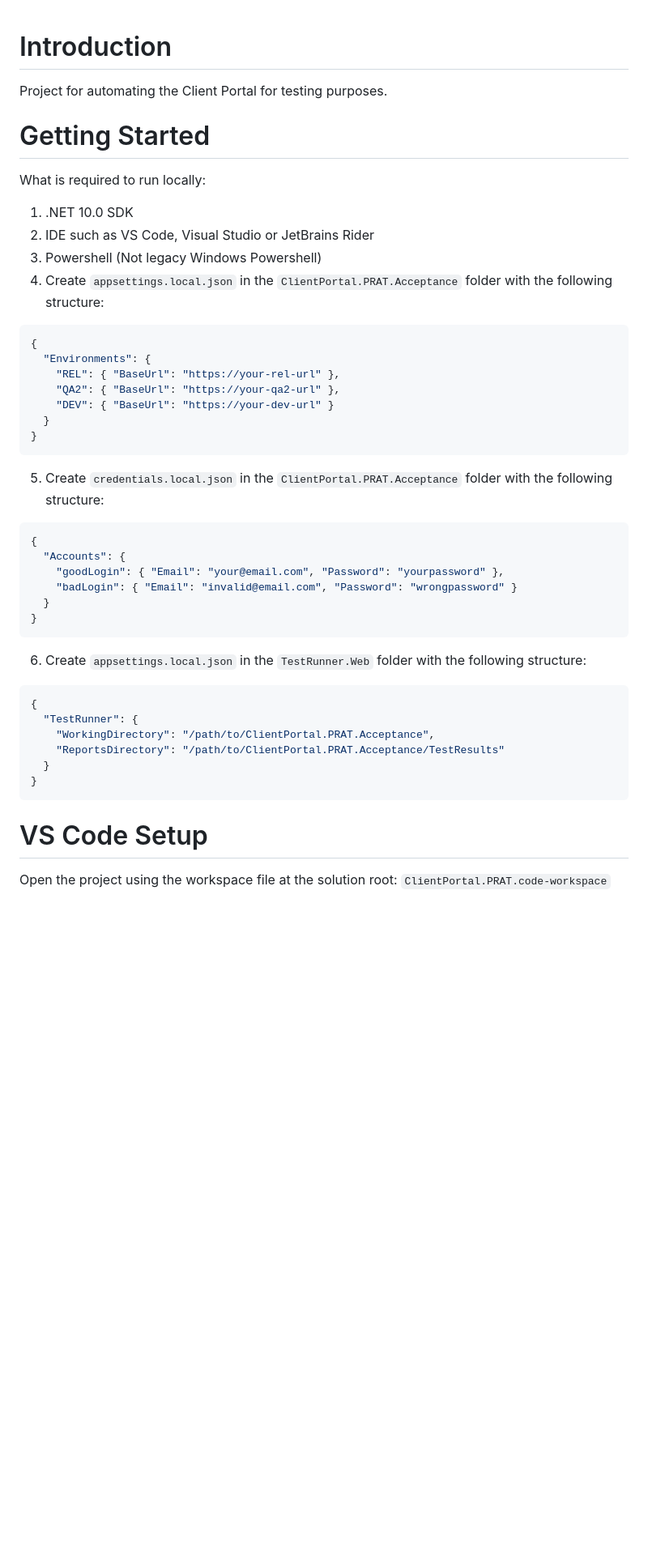
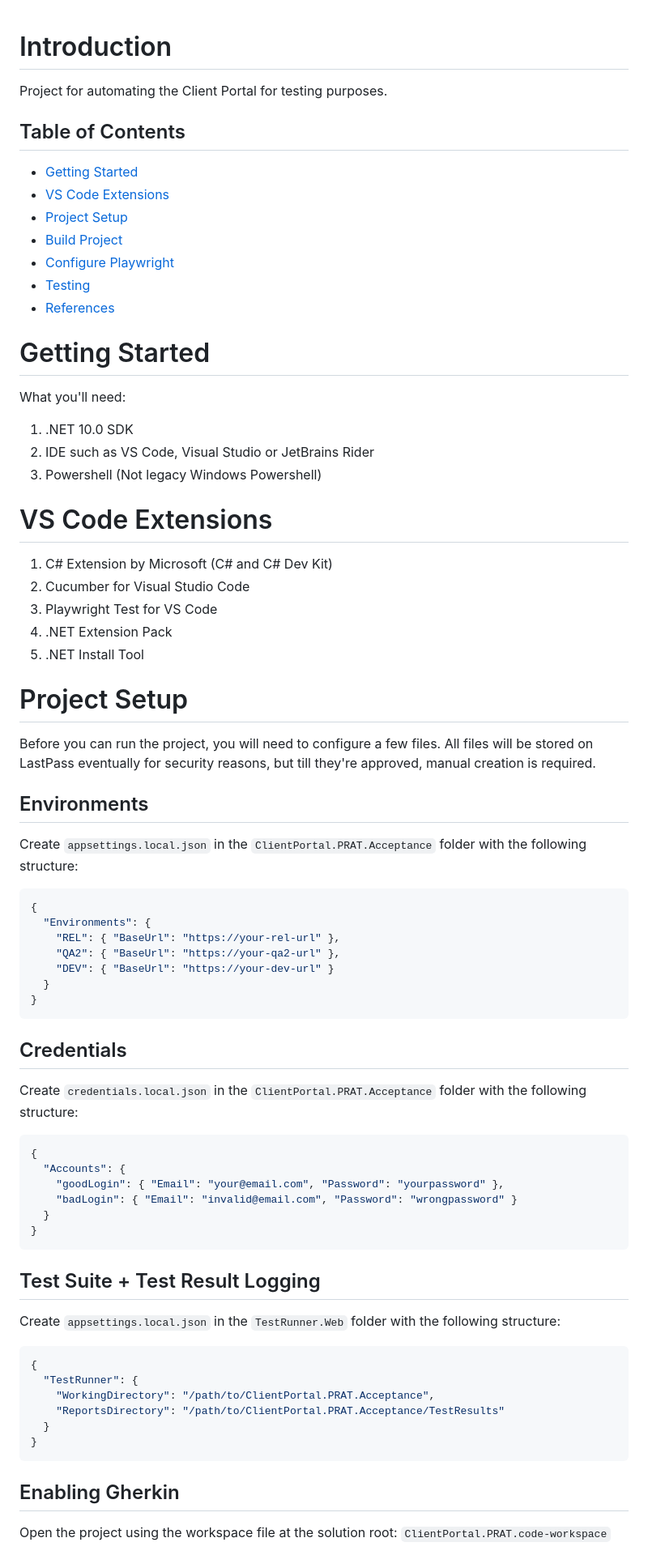
Before and after one commit to gwuxdesign/ClientPortal.PRAT, a Markdown page: README.md, the part around one of its changes. Shown at 81% size. Drawn GitHub-style; blank space fills up the shorter version.

````diff
--- a/README.md
+++ b/README.md
@@ -1,12 +1,33 @@
 # Introduction
 Project for automating the Client Portal for testing purposes.
 
+## Table of Contents
+- [Getting Started](#getting-started)
+- [VS Code Extensions](#vs-code-extensions)
+- [Project Setup](#project-setup)
+- [Build Project](#build-project)
+- [Configure Playwright](#configure-playwright)
+- [Testing](#testing)
+- [References](#references)
+
 # Getting Started
-What is required to run locally:
+What you'll need:
 1. .NET 10.0 SDK
 2. IDE such as VS Code, Visual Studio or JetBrains Rider
 3. Powershell (Not legacy Windows Powershell)
-4. Create `appsettings.local.json` in the `ClientPortal.PRAT.Acceptance` folder with the following structure:
+
+# VS Code Extensions
+1. C# Extension by Microsoft (C# and C# Dev Kit)
+2. Cucumber for Visual Studio Code
+3. Playwright Test for VS Code
+4. .NET Extension Pack
+5. .NET Install Tool
+
+# Project Setup
+Before you can run the project, you will need to configure a few files. All files will be stored on LastPass eventually for security reasons, but till they're approved, manual creation is required.
+
+## Environments
+Create `appsettings.local.json` in the `ClientPortal.PRAT.Acceptance` folder with the following structure:
 
 ```json
 {
@@ -18,7 +39,8 @@ What is required to run locally:
 }
 ```
 
-5. Create `credentials.local.json` in the `ClientPortal.PRAT.Acceptance` folder with the following structure:
+## Credentials
+Create `credentials.local.json` in the `ClientPortal.PRAT.Acceptance` folder with the following structure:
 
 ```json
 {
@@ -29,7 +51,8 @@ What is required to run locally:
 }
 ```
 
-6. Create `appsettings.local.json` in the `TestRunner.Web` folder with the following structure:
+## Test Suite + Test Result Logging
+Create `appsettings.local.json` in the `TestRunner.Web` folder with the following structure:
 
 ```json
 {
@@ -40,7 +63,7 @@ What is required to run locally:
 }
 ```
 
-# VS Code Setup
+## Enabling Gherkin
 Open the project using the workspace file at the solution root:
 `ClientPortal.PRAT.code-workspace`
 
````
Also changed, not shown: other parts of README.md (+26 -25 lines).
